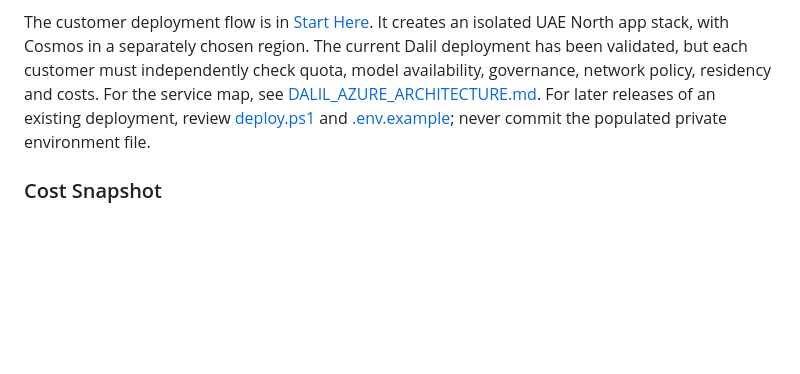
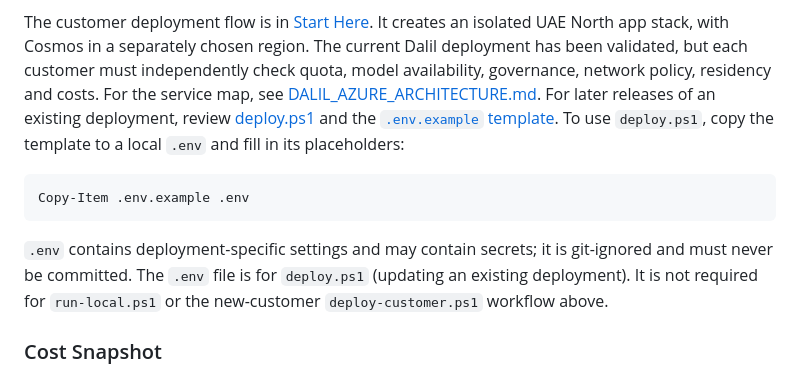
Before and after one commit to sibamoussa/dalil-solution-accelerator, a Markdown page: README.md, the part around the change. GitHub-like rendering; blank space fills up the shorter version.

Commit message:
Document environment file setup in README

````diff
--- a/README.md
+++ b/README.md
@@ -167,8 +167,13 @@ It creates an isolated UAE North app stack, with Cosmos in a separately chosen r
 The current Dalil deployment has been validated, but each customer must independently
 check quota, model availability, governance, network policy, residency and costs. For
 the service map, see [DALIL_AZURE_ARCHITECTURE.md](DALIL_AZURE_ARCHITECTURE.md).
-For later releases of an existing deployment, review [deploy.ps1](deploy.ps1) and
-[.env.example](.env.example); never commit the populated private environment file.
+For later releases of an existing deployment, review [deploy.ps1](deploy.ps1) and the [`.env.example` template](.env.example). To use `deploy.ps1`, copy the template to a local `.env` and fill in its placeholders:
+
+```powershell
+Copy-Item .env.example .env
+```
+
+`.env` contains deployment-specific settings and may contain secrets; it is git-ignored and must never be committed. The `.env` file is for `deploy.ps1` (updating an existing deployment). It is not required for `run-local.ps1` or the new-customer `deploy-customer.ps1` workflow above.
 
 ### Cost Snapshot
 
````
